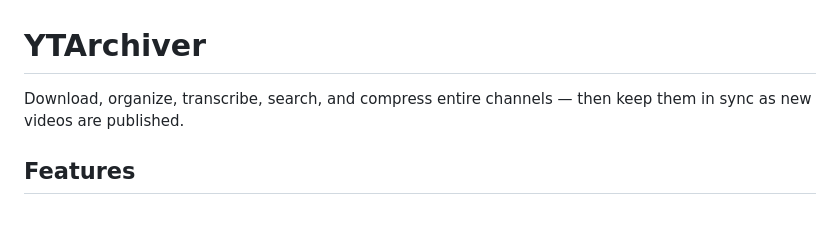
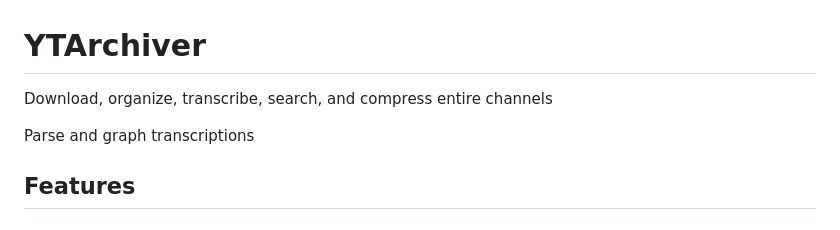
Before and after one commit to skurbee/YTArchiver, a Markdown page: README.md, the part around the change. Drawn GitHub-style.

Commit message:
Update README with new feature details
Add feature description for parsing and graphing transcriptions.

```diff
--- a/README.md
+++ b/README.md
@@ -1,7 +1,9 @@
 # YTArchiver
 
 
-Download, organize, transcribe, search, and compress entire channels — then keep them in sync as new videos are published.
+Download, organize, transcribe, search, and compress entire channels
+
+Parse and graph transcriptions
 
 
 ## Features
```
